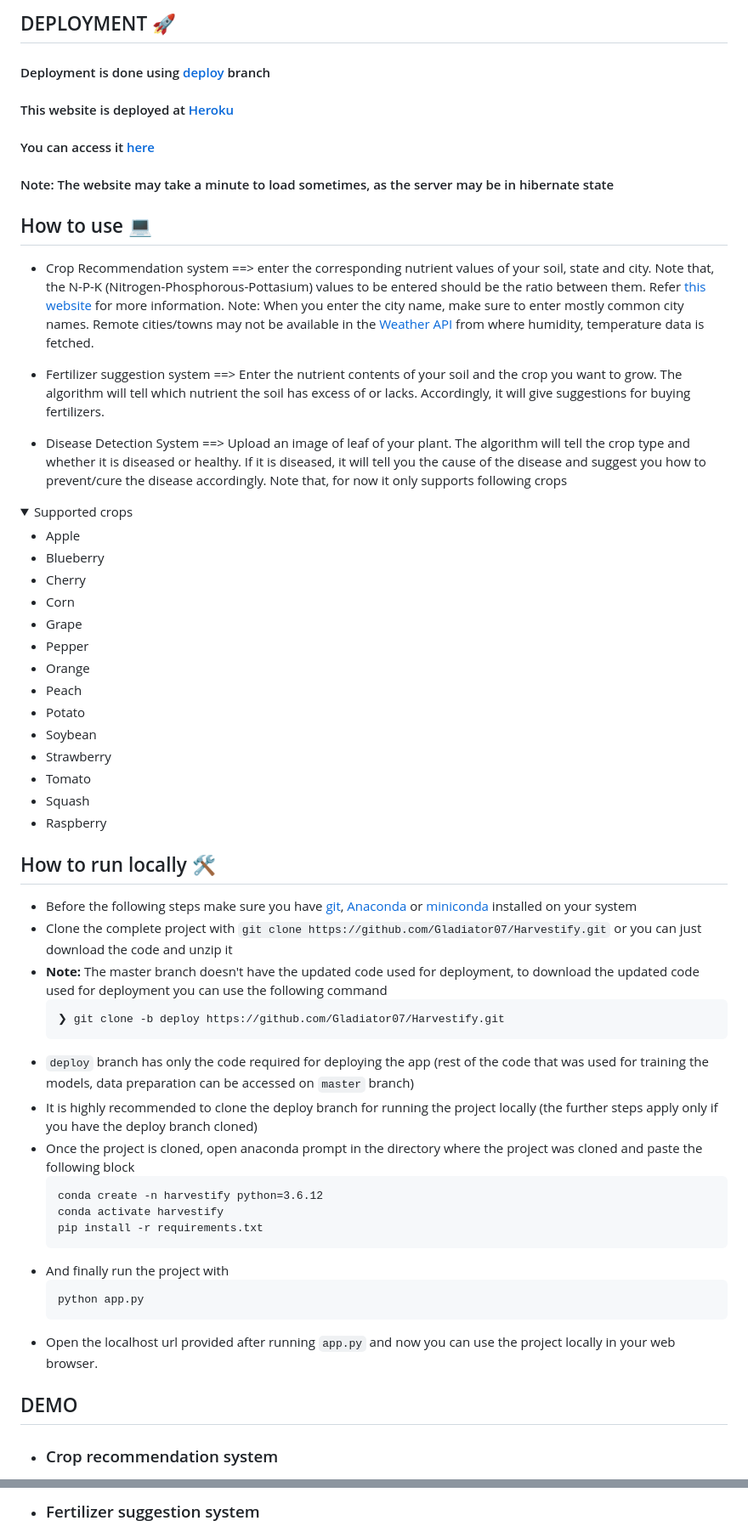
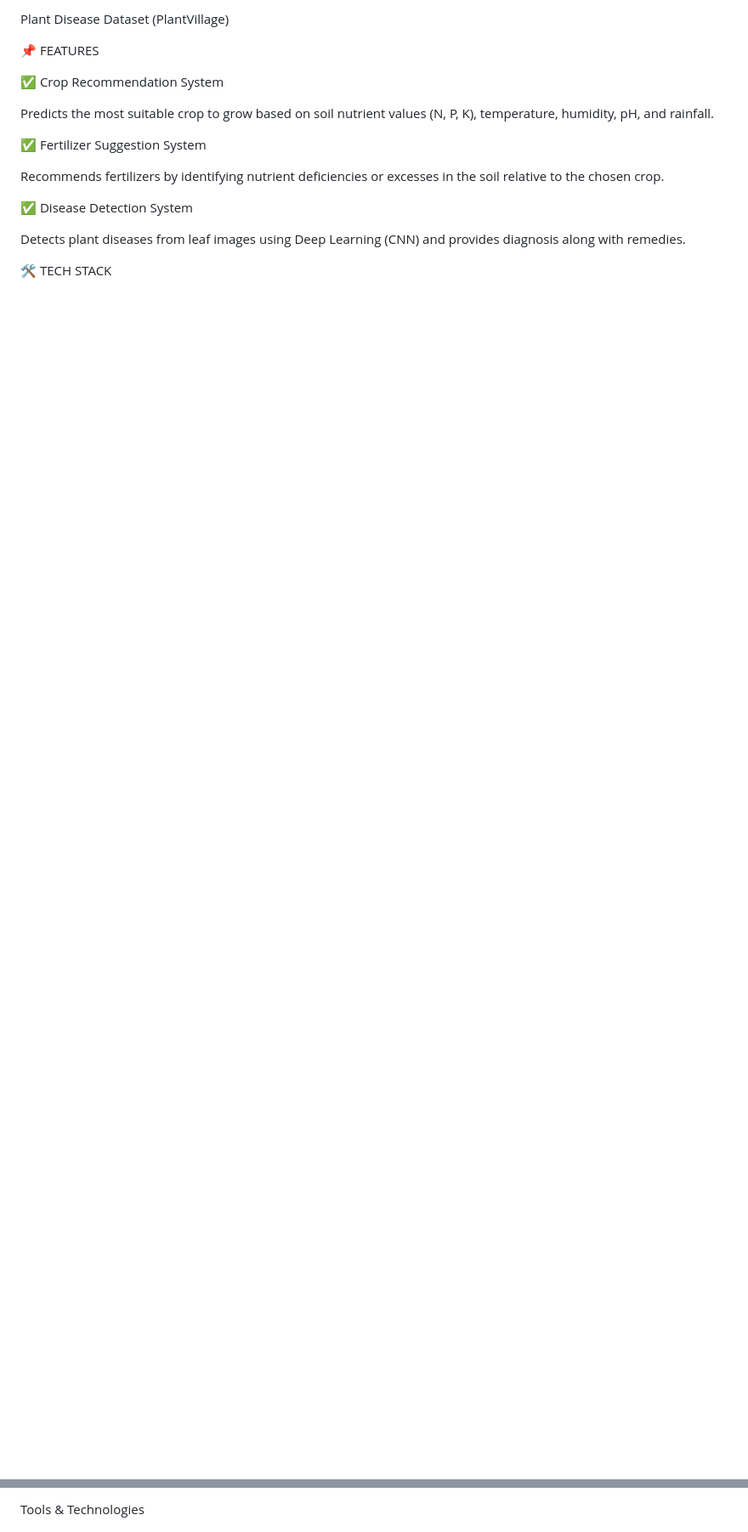
Before and after one commit to PriyanshCooks/Kisan-Mitra, a Markdown page: README.md, 2 parts joined by grey strips. Shown at 85% size. GitHub-like rendering; folded sections open; blank space fills up the shorter version.

````diff
--- a/README.md
+++ b/README.md
@@ -47,61 +26,19 @@ This is a POC(Proof of concept) kind-of project. The data used here comes up wit
 
-## DEPLOYMENT 🚀
+Plant Disease Dataset (PlantVillage)
 
-#### Deployment is done using [deploy](https://github.com/Gladiator07/Harvestify/tree/deploy) branch
-#### This website is deployed at [Heroku](https://www.heroku.com/)
-#### You can access it [here](https://harvestify.herokuapp.com/)
-#### Note: The website may take a minute to load sometimes, as the server may be in hibernate state
+📌 FEATURES
 
-## How to use 💻
-- Crop Recommendation system ==> enter the corresponding nutrient values of your soil, state and city. Note that, the N-P-K (Nitrogen-Phosphorous-Pottasium) values to be entered should be the ratio between them. Refer [this website](https://www.gardeningknowhow.com/garden-how-to/soil-fertilizers/fertilizer-numbers-npk.htm) for more information.
-Note: When you enter the city name, make sure to enter mostly common city names. Remote cities/towns may not be available in the [Weather API](https://openweathermap.org/) from where humidity, temperature data is fetched.
+✅ Crop Recommendation System
 
-- Fertilizer suggestion system ==> Enter the nutrient contents of your soil and the crop you want to grow. The algorithm will tell which nutrient the soil has excess of or lacks. Accordingly, it will give suggestions for buying fertilizers.
+Predicts the most suitable crop to grow based on soil nutrient values (N, P, K), temperature, humidity, pH, and rainfall.
 
-- Disease Detection System ==> Upload an image of leaf of your plant. The algorithm will tell the crop type and whether it is diseased or healthy. If it is diseased, it will tell you the cause of the disease and suggest you how to prevent/cure the disease accordingly.
-Note that, for now it only supports following crops
+✅ Fertilizer Suggestion System
 
-<details>
-  <summary>Supported crops
-</summary>
+Recommends fertilizers by identifying nutrient deficiencies or excesses in the soil relative to the chosen crop.
 
-- Apple
-- Blueberry
-- Cherry
-- Corn
-- Grape
-- Pepper
-- Orange
-- Peach
-- Potato
-- Soybean
-- Strawberry
-- Tomato
-- Squash
-- Raspberry
-</details>
+✅ Disease Detection System
 
-## How to run locally 🛠️
-- Before the following steps make sure you have [git](https://git-scm.com/download), [Anaconda](https://www.anaconda.com/) or [miniconda](https://docs.conda.io/en/latest/miniconda.html) installed on your system
-- Clone the complete project with `git clone https://github.com/Gladiator07/Harvestify.git` or you can just download the code and unzip it
-- **Note:** The master branch doesn't have the updated code used for deployment, to download the updated code used for deployment you can use the following command
-  ```
-  ❯ git clone -b deploy https://github.com/Gladiator07/Harvestify.git
-  ```
-- `deploy` branch has only the code required for deploying the app (rest of the code that was used for training the models, data preparation can be accessed on `master` branch)
-- It is highly recommended to clone the deploy branch for running the project locally (the further steps apply only if you have the deploy branch cloned)
-- Once the project is cloned, open anaconda prompt in the directory where the project was cloned and paste the following block
-  ```
-  conda create -n harvestify python=3.6.12
-  conda activate harvestify
-  pip install -r requirements.txt
-  ```
-- And finally run the project with
-  ```
-  python app.py
-  ```
-- Open the localhost url provided after running `app.py` and now you can use the project locally in your web browser.
-## DEMO
+Detects plant diseases from leaf images using Deep Learning (CNN) and provides diagnosis along with remedies.
 
-- ### Crop recommendation system
+🛠️ TECH STACK
 
@@ -109,3 +46,3 @@ Note that, for now it only supports following crops
 
-- ### Fertilizer suggestion system
+Tools & Technologies
 
````
Also changed, not shown: other parts of README.md (+114 -55 lines).
